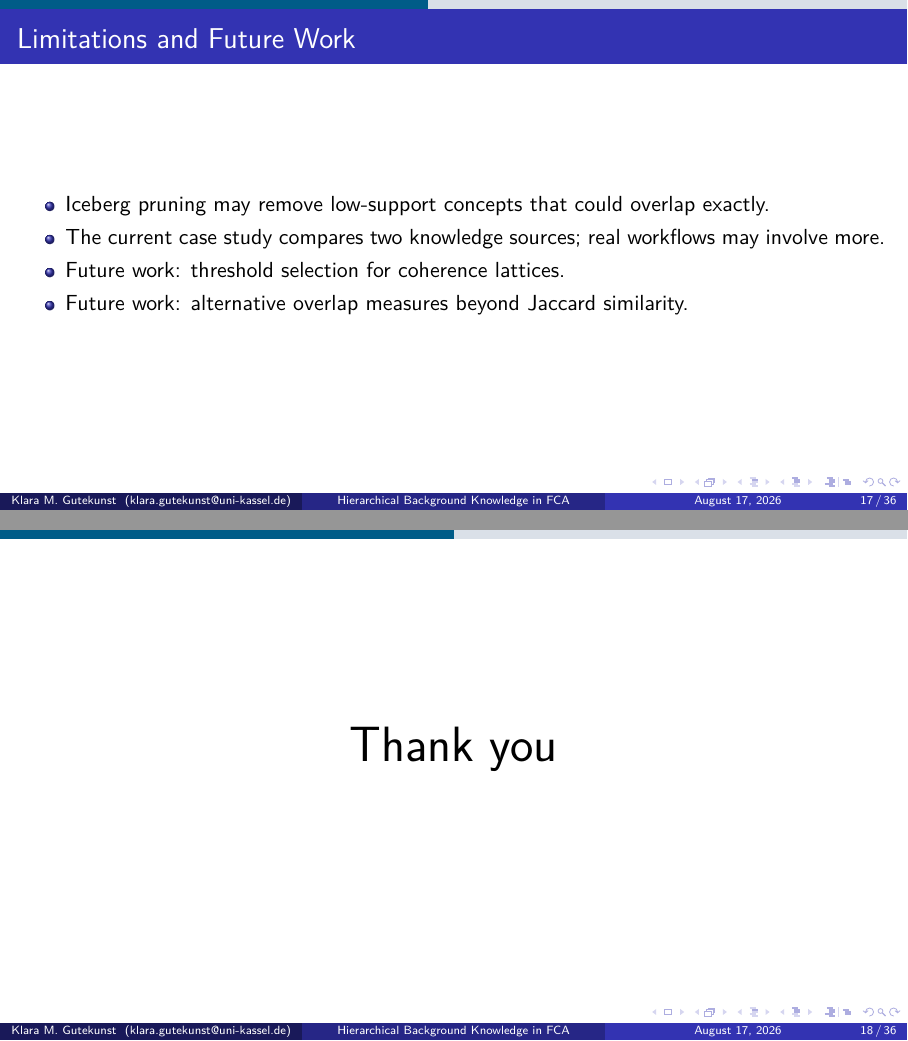
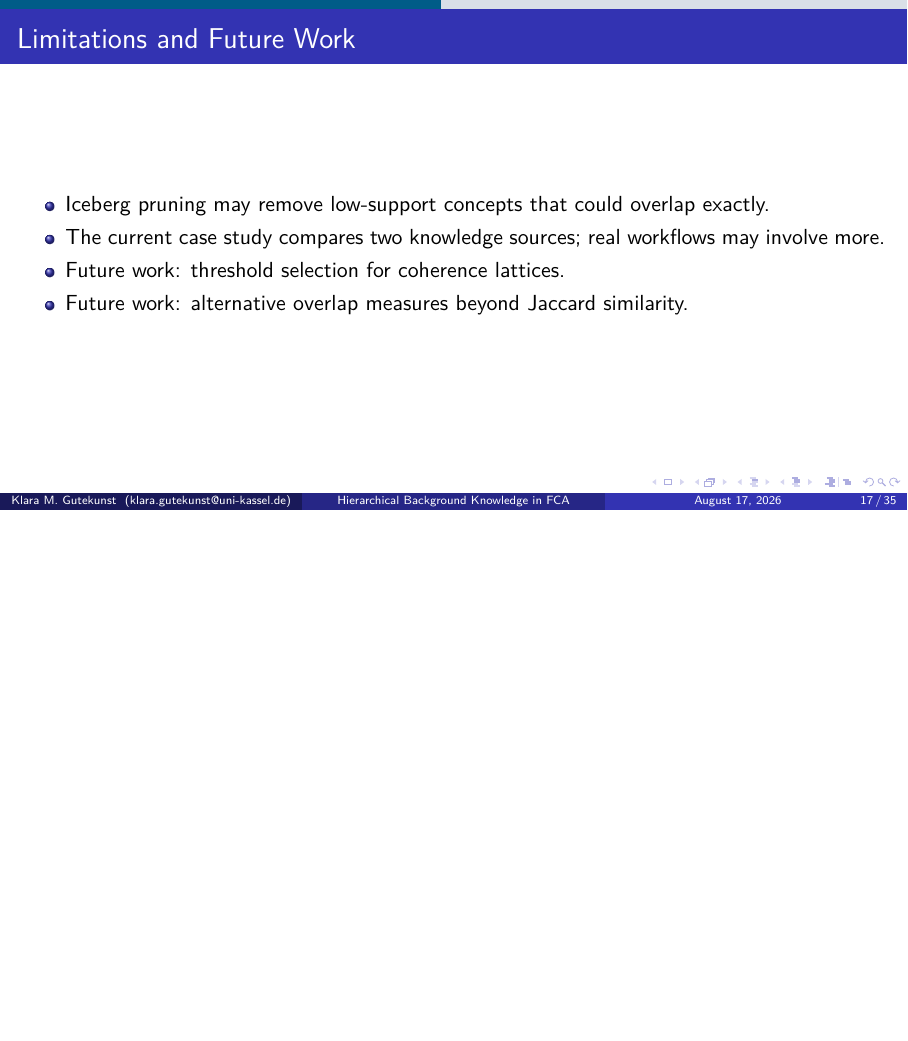
Before and after one commit to KlaraGtknst/fca-constrained-clustering, LaTeX slides (slides.tex, which reads slides/05_appendix.tex, slides/06_conclusion.tex): pages 43 and 44 of 62 before the commit and page 43 of 61 after it, the two joined at a grey line, the shorter picture padded with empty space. Compiled offline with pdfLaTeX.

Commit message:
feat: presentation version 7

```diff
--- a/slides/07_appendix.tex
+++ b/slides/05_appendix.tex
@@ -1,4 +1,13 @@
 \section{Appendix}
+
+\begin{frame}{Limitations and Future Work}
+\begin{itemize}
+    \item Iceberg pruning may remove low-support concepts that could overlap exactly.
+    \item The current case study compares two knowledge sources; real workflows may involve more.
+    \item Future work: threshold selection for coherence lattices.
+    \item Future work: alternative overlap measures beyond Jaccard similarity.
+\end{itemize}
+\end{frame}
 
 \begin{frame}{MLB Semantics}
 \hypertarget{appendix:mlb-defs}{}
--- a/slides/06_conclusion.tex
+++ /dev/null
@@ -1,16 +0,0 @@
-\section{Conclusion}
-
-\begin{frame}{Limitations and Future Work}
-\begin{itemize}
-    \item Iceberg pruning may remove low-support concepts that could overlap exactly.
-    \item The current case study compares two knowledge sources; real workflows may involve more.
-    \item Future work: threshold selection for coherence lattices.
-    \item Future work: alternative overlap measures beyond Jaccard similarity.
-\end{itemize}
-\end{frame}
-
-\begin{frame}
-\centering
-\Huge
-Thank you
-\end{frame}
```
Also changed, not shown: slides.tex (+2 -4 lines), slides/04_method.tex (deleted, +0 -1 lines), slides/04_findings.tex (renamed from slides/05_findings.tex).
